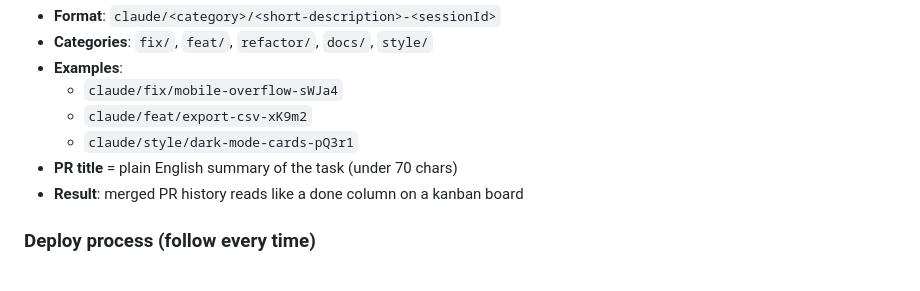
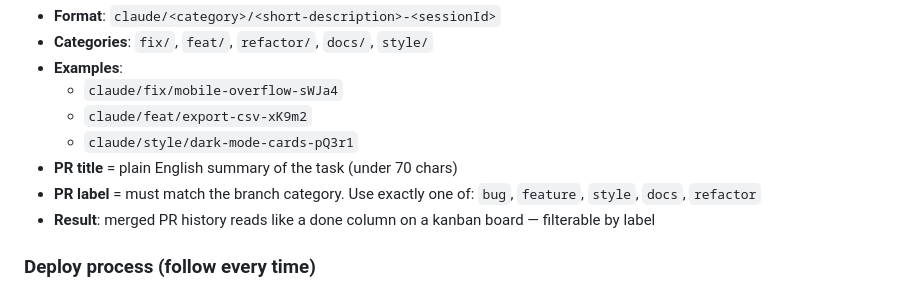
Before and after one commit to dgc-tree/Quick-planner, a Markdown page: CLAUDE.md, the part around the change. GitHub-like rendering.

Commit message:
Add PR label requirement to branch naming standard
Each PR gets a label matching its branch category (bug, feature,
style, docs, refactor) for filterable project history.

https://claude.ai/code/session_01KjdE1nWMBGPzVYpnTC8RZR

```diff
--- a/CLAUDE.md
+++ b/CLAUDE.md
@@ -19,7 +19,8 @@ Each task gets its own branch and PR. Never reuse a branch for unrelated work. T
   - `claude/feat/export-csv-xK9m2`
   - `claude/style/dark-mode-cards-pQ3r1`
 - **PR title** = plain English summary of the task (under 70 chars)
-- **Result**: merged PR history reads like a done column on a kanban board
+- **PR label** = must match the branch category. Use exactly one of: `bug`, `feature`, `style`, `docs`, `refactor`
+- **Result**: merged PR history reads like a done column on a kanban board — filterable by label
 
 ### Deploy process (follow every time)
 The environment restricts pushes to `claude/` branches only. You **cannot** push to `main` directly. When the user says "commit and push" or expects changes to go live:
```
